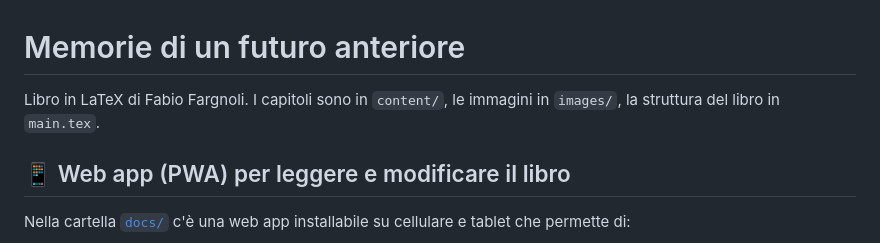
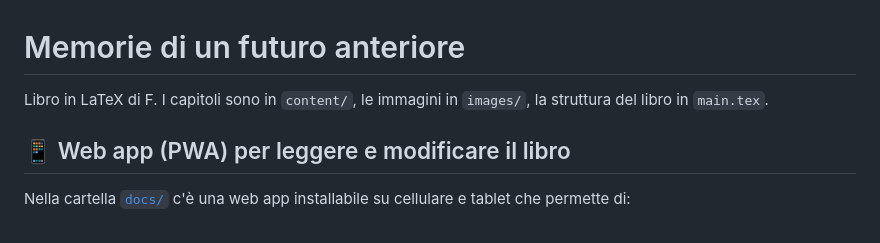
Before and after one commit to fabb12/libro-futuro, a Markdown page: README.md, the part around the change. Rendered like a GitHub page.

```diff
--- a/README.md
+++ b/README.md
@@ -1,6 +1,6 @@
 # Memorie di un futuro anteriore
 
-Libro in LaTeX di Fabio Fargnoli. I capitoli sono in `content/`, le immagini in `images/`, la struttura del libro in `main.tex`.
+Libro in LaTeX di F. I capitoli sono in `content/`, le immagini in `images/`, la struttura del libro in `main.tex`.
 
 ## 📱 Web app (PWA) per leggere e modificare il libro
 
```
